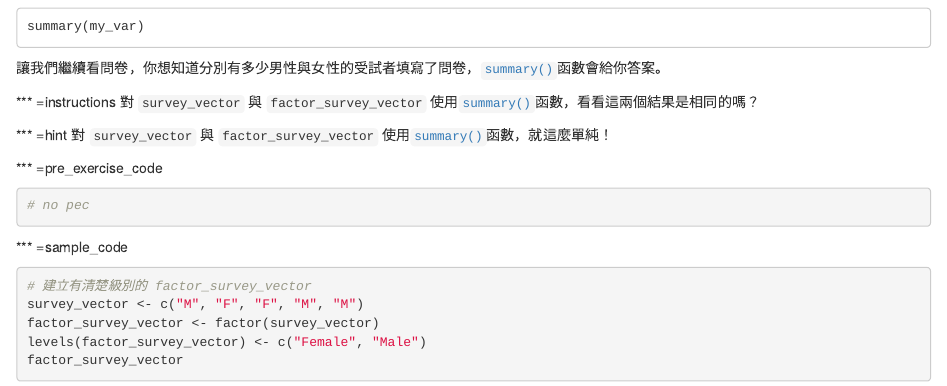
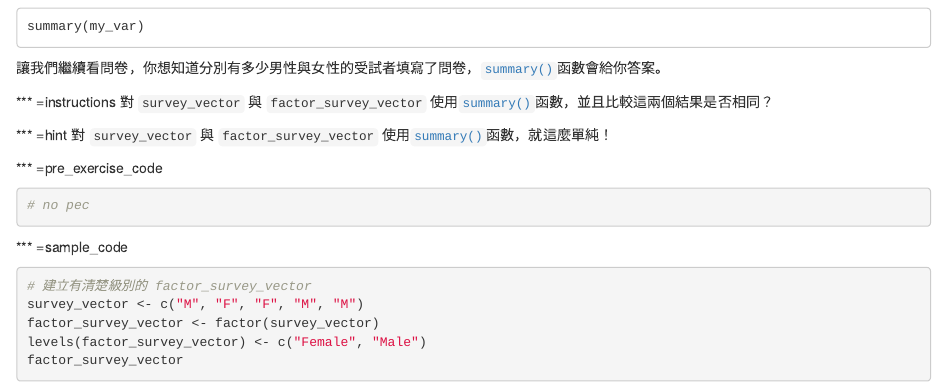
Before and after one commit to datacamp/community-courses-introduction-to-r-chinese, an R Markdown document (chapter4.Rmd): the page in a window 1100 px wide, from 5320 px down. Rendered offline with R 4.5, knitr and Pandoc, with nearby package versions; some code elsewhere in the file could not run offline.

Commit message:
fixing lssue log No.105 to 116

```diff
--- a/chapter4.Rmd
+++ b/chapter4.Rmd
@@ -245,7 +245,7 @@ summary(my_var)
 讓我們繼續看問卷，你想知道分別有多少男性與女性的受試者填寫了問卷，[`summary()`](http://www.rdocumentation.org/packages/base/functions/summary)函數會給你答案。
 
 *** =instructions
-對 `survey_vector` 與 `factor_survey_vector` 使用[`summary()`](http://www.rdocumentation.org/packages/base/functions/summary)函數，看看這兩個結果是相同的嗎？
+對 `survey_vector` 與 `factor_survey_vector` 使用[`summary()`](http://www.rdocumentation.org/packages/base/functions/summary)函數，並且比較這兩個結果是否相同？
 
 *** =hint
 對 `survey_vector` 與 `factor_survey_vector` 使用[`summary()`](http://www.rdocumentation.org/packages/base/functions/summary)函數，就這麼單純！
```
Also changed, not shown: chapter4.Rmd (2 more changed lines).
